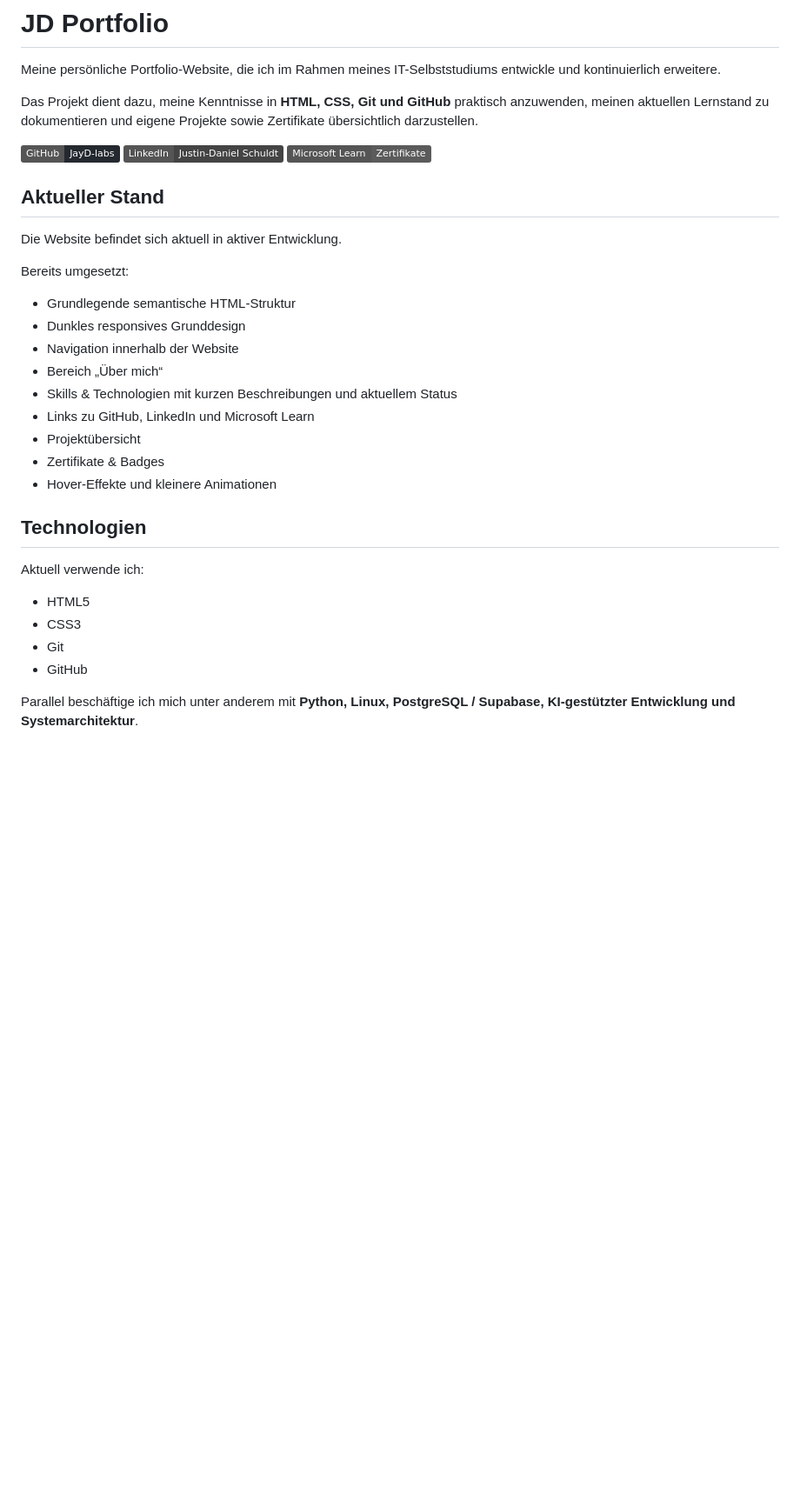
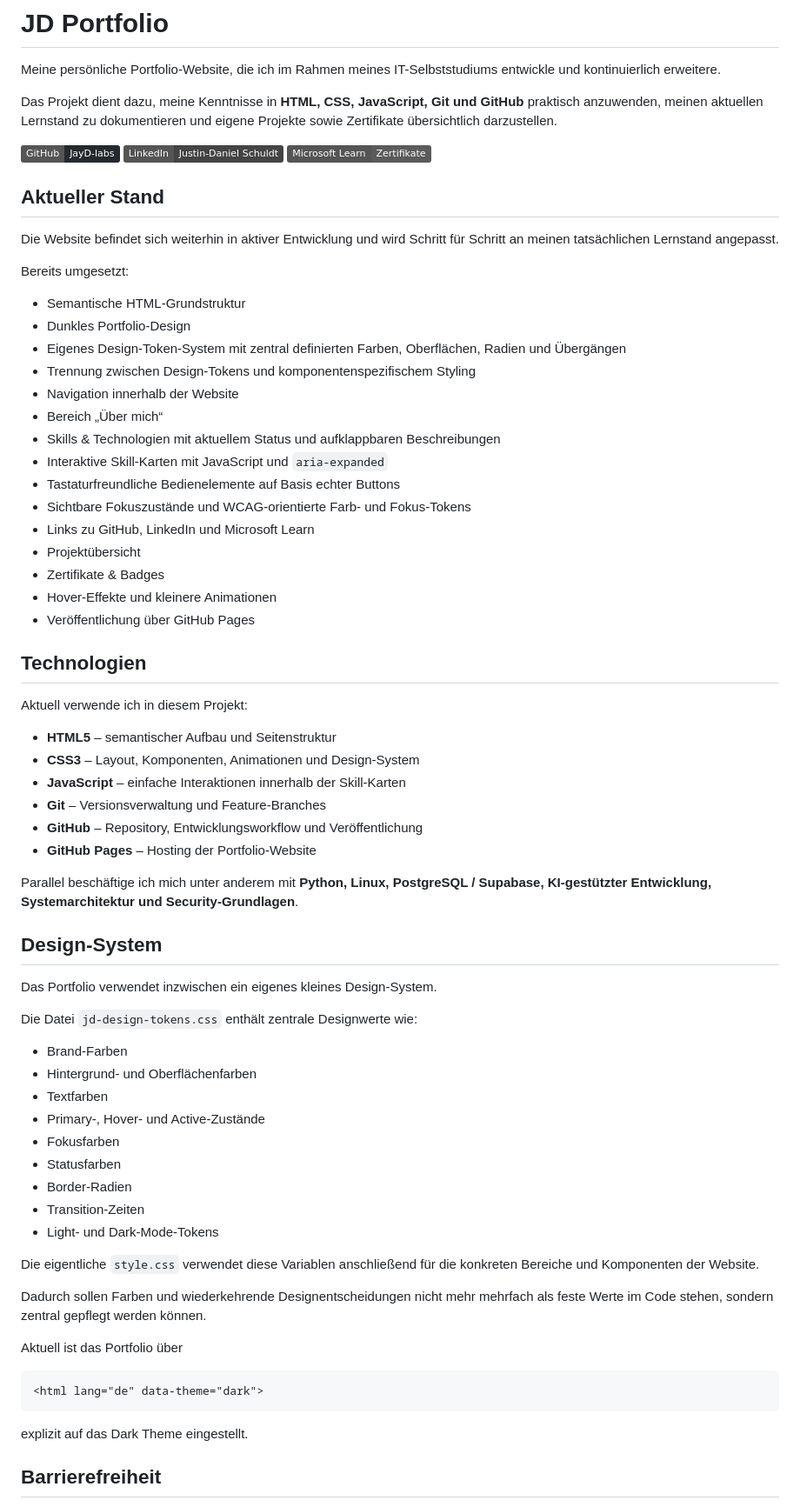
Before and after one commit to JayD-labs/jd-portfolio, a Markdown page: README.md, the part around one of its changes. Shown at 87% size. Drawn GitHub-style; badges without logos; blank space fills up the shorter version.

Commit message:
docs: update README for design token system

````diff
--- a/README.md
+++ b/README.md
@@ -2,7 +2,7 @@
 
 Meine persönliche Portfolio-Website, die ich im Rahmen meines IT-Selbststudiums entwickle und kontinuierlich erweitere.
 
-Das Projekt dient dazu, meine Kenntnisse in **HTML, CSS, Git und GitHub** praktisch anzuwenden, meinen aktuellen Lernstand zu dokumentieren und eigene Projekte sowie Zertifikate übersichtlich darzustellen.
+Das Projekt dient dazu, meine Kenntnisse in **HTML, CSS, JavaScript, Git und GitHub** praktisch anzuwenden, meinen aktuellen Lernstand zu dokumentieren und eigene Projekte sowie Zertifikate übersichtlich darzustellen.
 
 [![GitHub](https://img.shields.io/badge/GitHub-JayD--labs-24292f?logo=github&logoColor=white)](https://github.com/JayD-labs?tab=repositories)
 [![LinkedIn](https://img.shields.io/badge/LinkedIn-Justin--Daniel%20Schuldt-444444?logo=linkedin&logoColor=white)](https://www.linkedin.com/in/justin-daniel-schuldt-23577b3b0/)
@@ -10,27 +10,66 @@ Das Projekt dient dazu, meine Kenntnisse in **HTML, CSS, Git und GitHub** prakti
 
 ## Aktueller Stand
 
-Die Website befindet sich aktuell in aktiver Entwicklung.
+Die Website befindet sich weiterhin in aktiver Entwicklung und wird Schritt für Schritt an meinen tatsächlichen Lernstand angepasst.
 
 Bereits umgesetzt:
 
-- Grundlegende semantische HTML-Struktur
-- Dunkles responsives Grunddesign
+- Semantische HTML-Grundstruktur
+- Dunkles Portfolio-Design
+- Eigenes Design-Token-System mit zentral definierten Farben, Oberflächen, Radien und Übergängen
+- Trennung zwischen Design-Tokens und komponentenspezifischem Styling
 - Navigation innerhalb der Website
 - Bereich „Über mich“
-- Skills & Technologien mit kurzen Beschreibungen und aktuellem Status
+- Skills & Technologien mit aktuellem Status und aufklappbaren Beschreibungen
+- Interaktive Skill-Karten mit JavaScript und `aria-expanded`
+- Tastaturfreundliche Bedienelemente auf Basis echter Buttons
+- Sichtbare Fokuszustände und WCAG-orientierte Farb- und Fokus-Tokens
 - Links zu GitHub, LinkedIn und Microsoft Learn
 - Projektübersicht
 - Zertifikate & Badges
 - Hover-Effekte und kleinere Animationen
+- Veröffentlichung über GitHub Pages
 
 ## Technologien
 
-Aktuell verwende ich:
+Aktuell verwende ich in diesem Projekt:
 
-- HTML5
-- CSS3
-- Git
-- GitHub
+- **HTML5** – semantischer Aufbau und Seitenstruktur
+- **CSS3** – Layout, Komponenten, Animationen und Design-System
+- **JavaScript** – einfache Interaktionen innerhalb der Skill-Karten
+- **Git** – Versionsverwaltung und Feature-Branches
+- **GitHub** – Repository, Entwicklungsworkflow und Veröffentlichung
+- **GitHub Pages** – Hosting der Portfolio-Website
 
-Parallel beschäftige ich mich unter anderem mit **Python, Linux, PostgreSQL / Supabase, KI-gestützter Entwicklung und Systemarchitektur**.
+Parallel beschäftige ich mich unter anderem mit **Python, Linux, PostgreSQL / Supabase, KI-gestützter Entwicklung, Systemarchitektur und Security-Grundlagen**.
+
+## Design-System
+
+Das Portfolio verwendet inzwischen ein eigenes kleines Design-System.
+
+Die Datei `jd-design-tokens.css` enthält zentrale Designwerte wie:
+
+- Brand-Farben
+- Hintergrund- und Oberflächenfarben
+- Textfarben
+- Primary-, Hover- und Active-Zustände
+- Fokusfarben
+- Statusfarben
+- Border-Radien
+- Transition-Zeiten
+- Light- und Dark-Mode-Tokens
+
+Die eigentliche `style.css` verwendet diese Variablen anschließend für die konkreten Bereiche und Komponenten der Website.
+
+Dadurch sollen Farben und wiederkehrende Designentscheidungen nicht mehr mehrfach als feste Werte im Code stehen, sondern zentral gepflegt werden können.
+
+Aktuell ist das Portfolio über
+
+```html
+<html lang="de" data-theme="dark">
+```
+
+explizit auf das Dark Theme eingestellt.
+
+## Barrierefreiheit
+
````
Also changed, not shown: other parts of README.md (+62 -7 lines).
